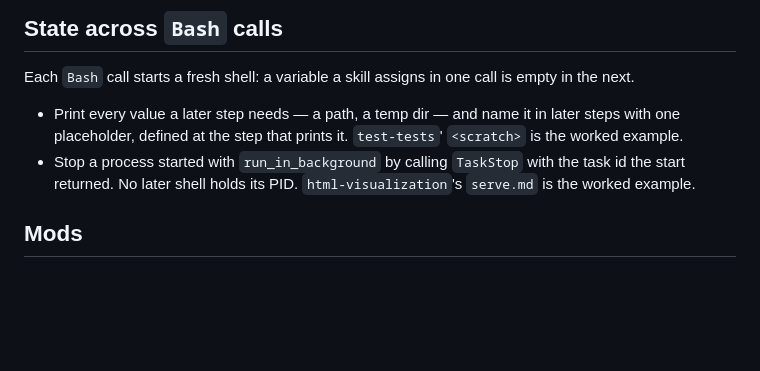
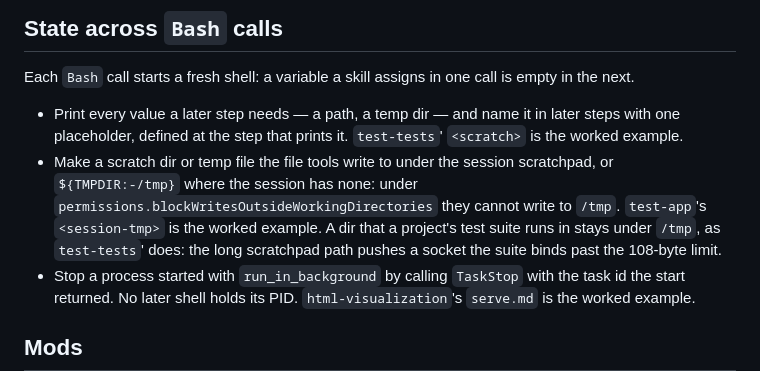
Before and after one commit to hk9890/claude-dev-tools, a Markdown page: docs/CODING.md, the part around the change. Rendered like a GitHub page; blank space fills up the shorter version.

Commit message:
State the scratchpad rule and keep test-tests on /tmp
docs/CODING.md now says where a skill makes a dir the file tools write to:
the session scratchpad, ${TMPDIR:-/tmp} without one. test-tests is the
exception and stays on /tmp: its worktrees run the audited suite, and under
the long scratchpad path a socket the suite binds passes the 108-byte limit,
which sends the audit into live-tree mode.

Co-Authored-By: Claude <noreply@anthropic.com>

```diff
--- a/docs/CODING.md
+++ b/docs/CODING.md
@@ -72,6 +72,7 @@ Every skill is loaded with a `Base directory for this skill: <absolute path>` li
 Each `Bash` call starts a fresh shell: a variable a skill assigns in one call is empty in the next.
 
 - Print every value a later step needs — a path, a temp dir — and name it in later steps with one placeholder, defined at the step that prints it. `test-tests`' `<scratch>` is the worked example.
+- Make a scratch dir or temp file the file tools write to under the session scratchpad, or `${TMPDIR:-/tmp}` where the session has none: under `permissions.blockWritesOutsideWorkingDirectories` they cannot write to `/tmp`. `test-app`'s `<session-tmp>` is the worked example. A dir that a project's test suite runs in stays under `/tmp`, as `test-tests`' does: the long scratchpad path pushes a socket the suite binds past the 108-byte limit.
 - Stop a process started with `run_in_background` by calling `TaskStop` with the task id the start returned. No later shell holds its PID. `html-visualization`'s `serve.md` is the worked example.
 
 ## Mods
```
Also changed, not shown: 1 other file.
